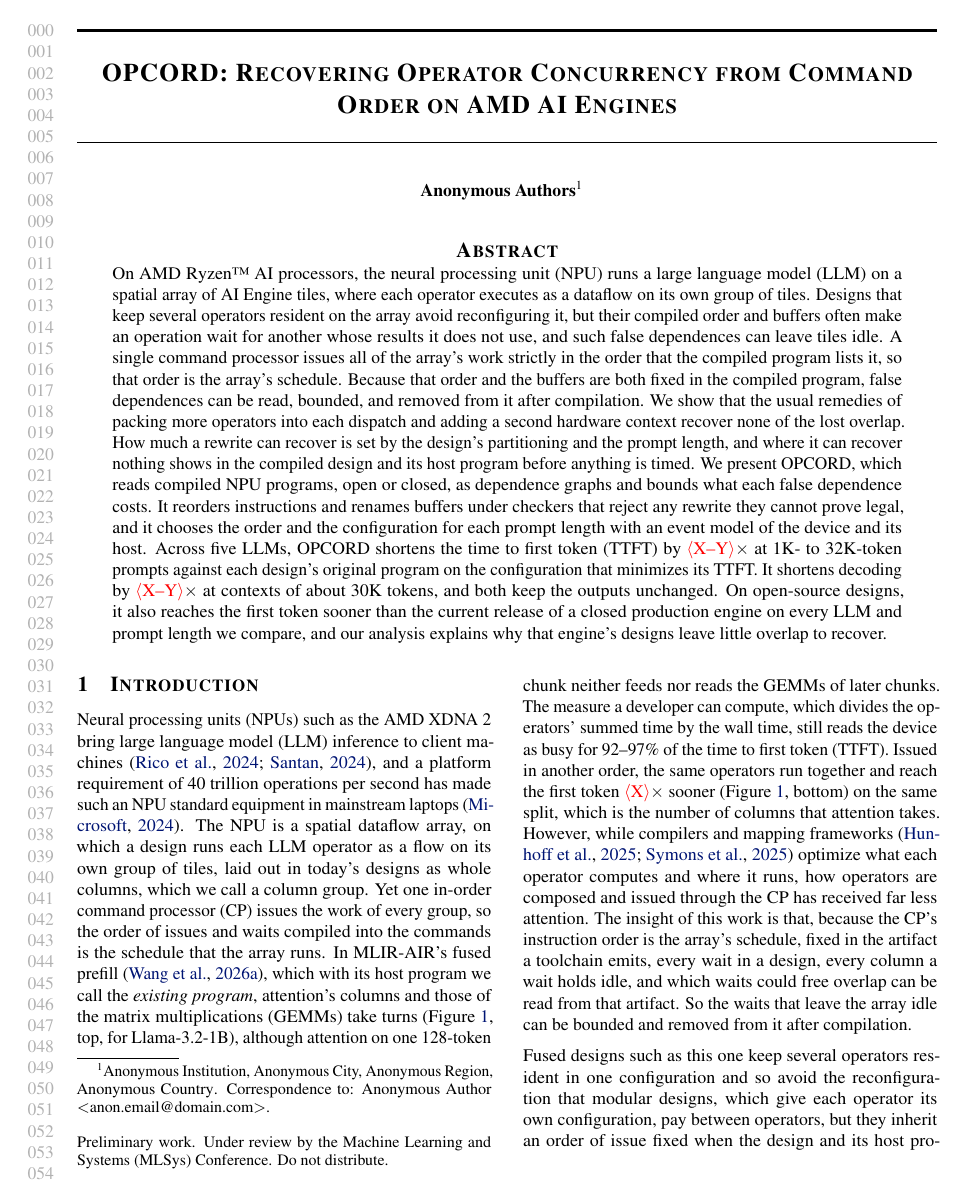
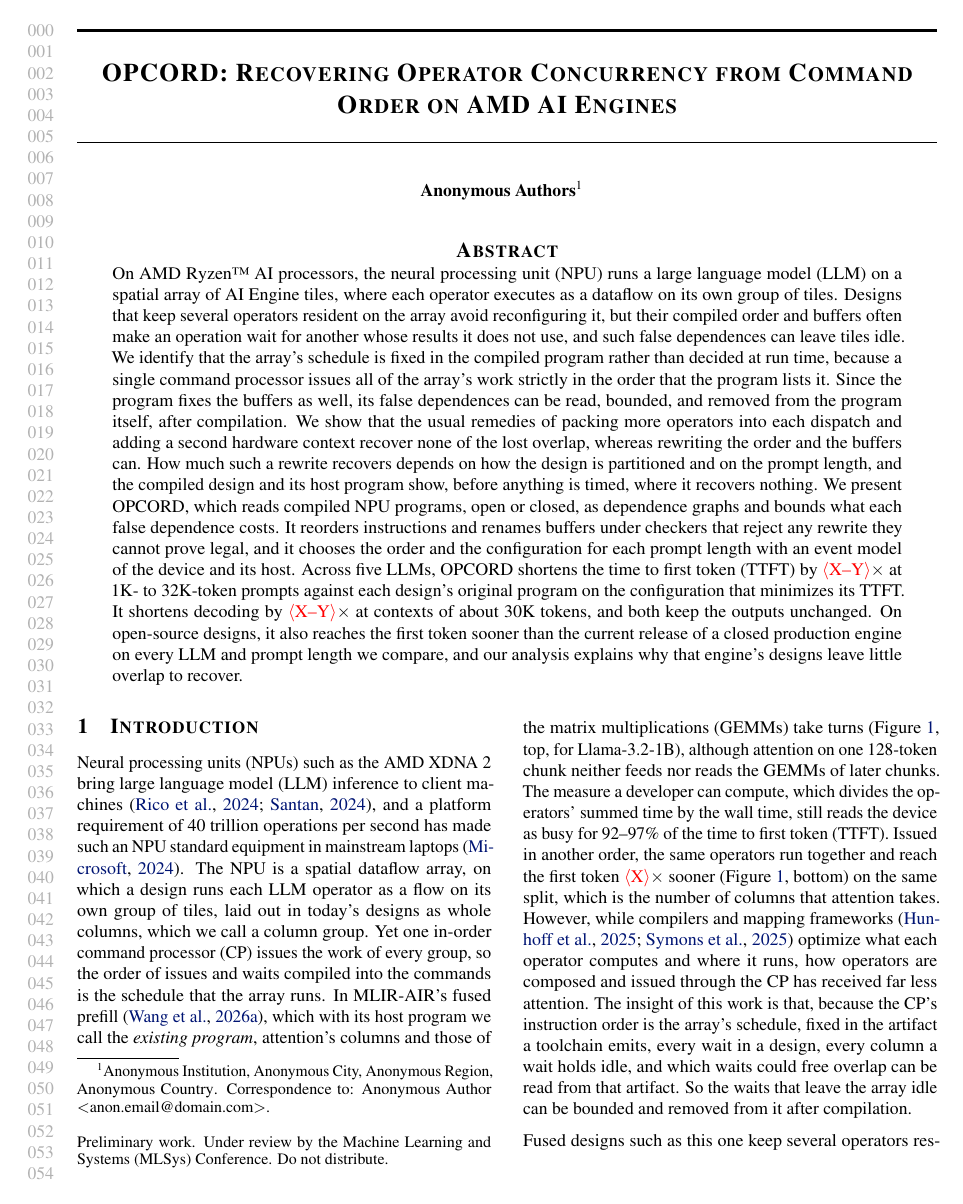
Before and after one commit to jskimko/aie-cosched, a LaTeX paper (paper/main.tex, which reads paper/0-abstract.tex): page 1 of 19. Compiled offline with pdfLaTeX.

Commit message:
paper: abstract sentences 3-6 rephrased from the author's review: "We identify that" opens the insight (the schedule fixed in the compiled program, not decided at run time), the buffers fixed too, the usual remedies against a rewrite, and what partitioning and prompt length set

```diff
--- a/paper/0-abstract.tex
+++ b/paper/0-abstract.tex
@@ -4,10 +4,10 @@
 % COMMENT: \E values come from the amendment-1 batch and the final sweep.
 On AMD Ryzen\texttrademark{} AI processors, the neural processing unit (NPU) runs a large language model (LLM) on a spatial array of AI Engine tiles, where each operator executes as a dataflow on its own group of tiles.
 Designs that keep several operators resident on the array avoid reconfiguring it, but their compiled order and buffers often make an operation wait for another whose results it does not use, and such false dependences can leave tiles idle.
-A single command processor issues all of the array's work strictly in the order that the compiled program lists it, so that order is the array's schedule.
-Because that order and the buffers are both fixed in the compiled program, false dependences can be read, bounded, and removed from it after compilation.
-We show that the usual remedies of packing more operators into each dispatch and adding a second hardware context recover none of the lost overlap.
-How much a rewrite can recover is set by the design's partitioning and the prompt length, and where it can recover nothing shows in the compiled design and its host program before anything is timed.
+We identify that the array's schedule is fixed in the compiled program rather than decided at run time, because a single command processor issues all of the array's work strictly in the order that the program lists it.
+Since the program fixes the buffers as well, its false dependences can be read, bounded, and removed from the program itself, after compilation.
+We show that the usual remedies of packing more operators into each dispatch and adding a second hardware context recover none of the lost overlap, whereas rewriting the order and the buffers can.
+How much such a rewrite recovers depends on how the design is partitioned and on the prompt length, and the compiled design and its host program show, before anything is timed, where it recovers nothing.
 We present OPCORD, which reads compiled NPU programs, open or closed, as dependence graphs and bounds what each false dependence costs.
 It reorders instructions and renames buffers under checkers that reject any rewrite they cannot prove legal, and it chooses the order and the configuration for each prompt length with an event model of the device and its host.
 Across five LLMs, OPCORD shortens the time to first token (TTFT) by \E{X--Y}$\times$ at 1K- to 32K-token prompts against each design's original program on the configuration that minimizes its TTFT.
```
